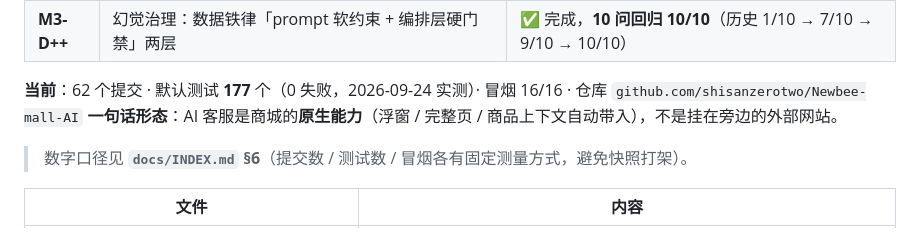
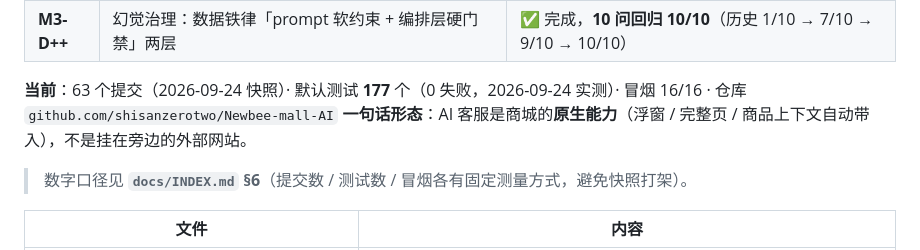
Before and after one commit to shisanzerotwo/Newbee-mall-AI, a Markdown page: README.md, the part around the change. Rendered like a GitHub page.

```diff
--- a/README.md
+++ b/README.md
@@ -22,7 +22,7 @@
 | **M3-D+** | 生产化四项（检索评测口径 / `/api/cs/health` 收敛 / XSS 进 CI / IT 守卫放宽） | ✅ 完成（`docs/TASK_PROD.md`；claude 执行 / codex 复核 / pi 验证） |
 | **M3-D++** | 幻觉治理：数据铁律「prompt 软约束 + 编排层硬门禁」两层 | ✅ 完成，**10 问回归 10/10**（历史 1/10 → 7/10 → 9/10 → 10/10） |
 
-**当前**：62 个提交 · 默认测试 **177** 个（0 失败，2026-09-24 实测）· 冒烟 16/16 · 仓库 `github.com/shisanzerotwo/Newbee-mall-AI`
+**当前**：63 个提交（2026-09-24 快照）· 默认测试 **177** 个（0 失败，2026-09-24 实测）· 冒烟 16/16 · 仓库 `github.com/shisanzerotwo/Newbee-mall-AI`
 **一句话形态**：AI 客服是商城的**原生能力**（浮窗 / 完整页 / 商品上下文自动带入），不是挂在旁边的外部网站。
 > 数字口径见 **`docs/INDEX.md` §6**（提交数 / 测试数 / 冒烟各有固定测量方式，避免快照打架）。
 
```
Also changed, not shown: docs/INDEX.md (+22 -4 lines), docs/STATUS.md (+3 -2 lines).
